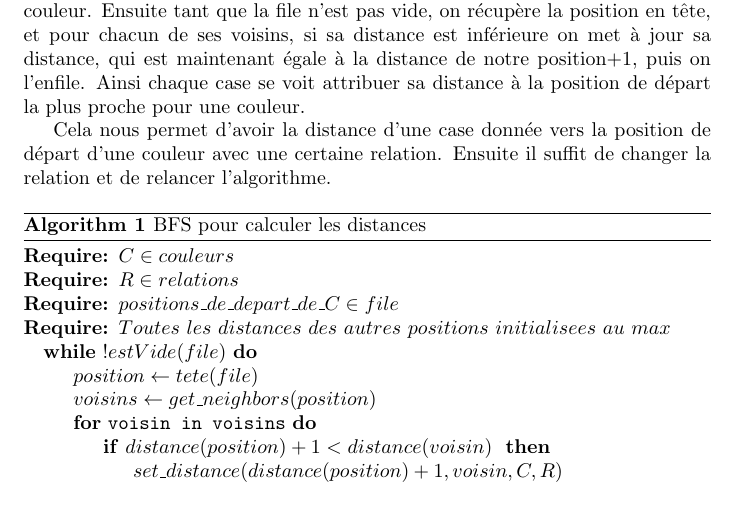
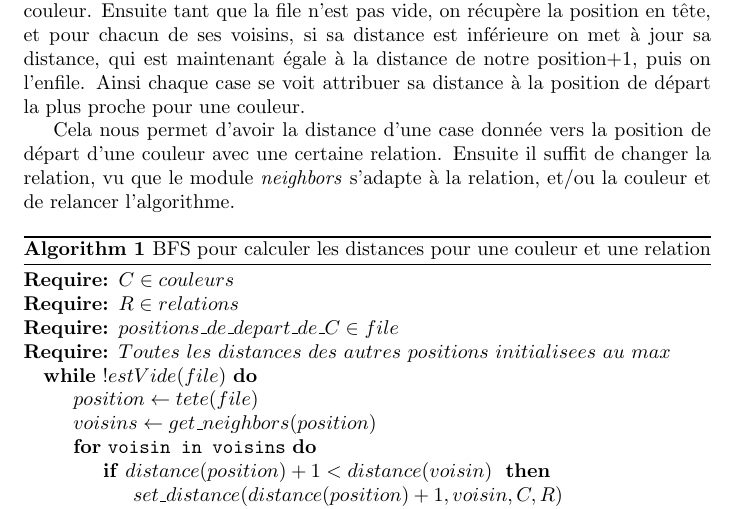
Before and after one commit to sakhalifa/Mansuba-emmk, a LaTeX document (rapport/rapport.tex, which reads rapport/algo.tex): part of page 7 of 10, cut so that both start at the same text. Compiled offline with pdfLaTeX.

Commit message:
text correction for pseudocode BFS

```diff
--- a/rapport/algo.tex
+++ b/rapport/algo.tex
@@ -32,10 +32,10 @@ puis on l'enfile.
 Ainsi chaque case se voit attribuer sa distance à la position de départ la plus proche pour une couleur.
 
 Cela nous permet d'avoir la distance d'une case donnée vers la position de départ d'une couleur avec une certaine relation.
-Ensuite il suffit de changer la relation et de relancer l'algorithme.
+Ensuite il suffit de changer la relation, vu que le module \emph{neighbors} s'adapte à la relation,  et/ou la couleur et de relancer l'algorithme.
 
 \begin{algorithm}
-    \caption{BFS pour calculer les distances}\label{alg:cap}
+    \caption{BFS pour calculer les distances pour une couleur et une relation}\label{alg:cap}
     \begin{algorithmic}
     \Require $C \in couleurs$
     \Require $R \in relations$
```
